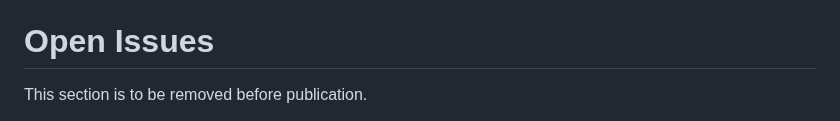
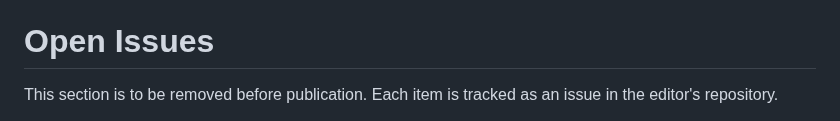
Before and after one commit to ogazitt/oauth-authzen, a Markdown page: draft-gazitt-authzen-coaz-rar.md, the part around one of its changes. Drawn GitHub-style.

Commit message:
Link each open issue to its tracking issue
Co-Authored-By: Claude Opus 5.5 <noreply@anthropic.com>

```diff
--- a/draft-gazitt-authzen-coaz-rar.md
+++ b/draft-gazitt-authzen-coaz-rar.md
@@ -807,6 +807,7 @@ are complementary and independent.
 
 # Open Issues
 
-This section is to be removed before publication.
+This section is to be removed before publication. Each item is tracked as
+an issue in the editor's repository.
 
 1. Should the default mapping use `identifier` as `resource.id` when it is
```
Also changed, not shown: other parts of draft-gazitt-authzen-coaz-rar.md (+4 -3 lines).
